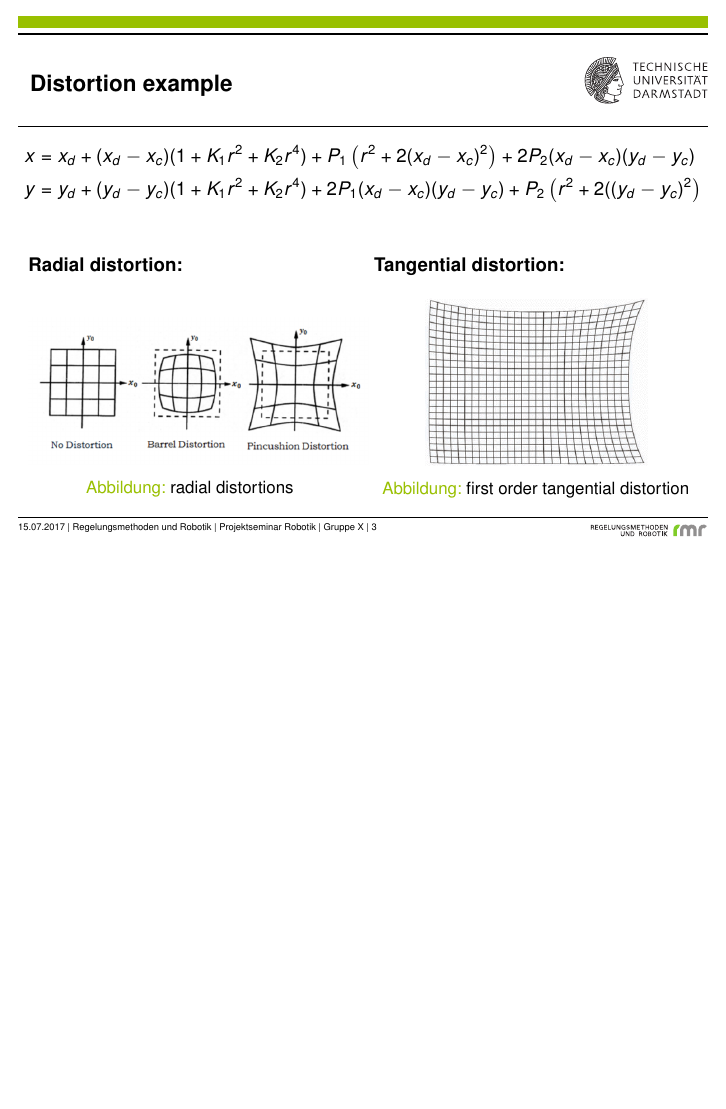
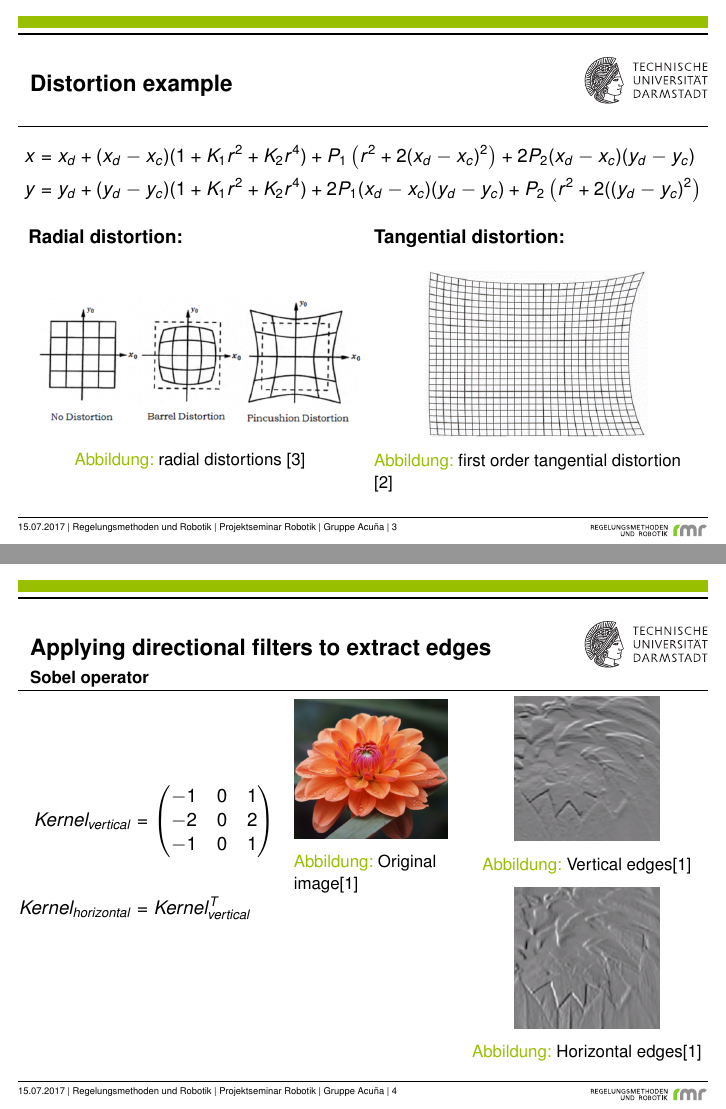
Before and after one commit to slinshady89/dynamic_distortion_calibrator, LaTeX slides (Vortrag_Latex_Vorlage_mitTUDClasses/Vortrag.tex): page 3 of 14 before the commit and pages 3 and 4 of 18 after it, the two joined at a grey line, the shorter picture padded with empty space. The pictures show the PDF file Vortrag_Latex_Vorlage_mitTUDClasses/Vortrag.pdf that the author committed with the source; the source files are stored in an older character set and shown here as Unicode.

Commit message:
merged all parts together.
final version? :)

```diff
--- a/Vortrag_Latex_Vorlage_mitTUDClasses/Vortrag.tex
+++ b/Vortrag_Latex_Vorlage_mitTUDClasses/Vortrag.tex
@@ -37,5 +37,5 @@
 
-\author[Gruppe X]{Gruppe Acu\~na}
+\author[Gruppe Acu\~na]{Gruppe Acu\~na}
 \institute[Regelungsmethoden und Robotik | Projektseminar Robotik]{Regelungsmethoden und Robotik | Projektseminar Robotik}
 
 
@@ -104,23 +122,112 @@ r =~&\sqrt{(x_d-x_c)^2+(y_d-y_c)^2},\\
 
 
  \leftbox{
- \vspace{2cm}
+ \vspace{1.5cm}
  \textbf{Radial distortion:}
  \begin{figure}
  \includegraphics[scale=0.3]{distortions_inline}
- \caption{radial distortions}%source
+ \caption{radial distortions \cite{Mannuru}}%source
  \end{figure}
 }
 \rightbox{
- \vspace{2cm}
+ \vspace{1.5cm}
 \textbf{Tangential distortion:}
  \begin{figure}
  \includegraphics[scale=0.275]{tangential_dist}
- \caption{first order tangential distortion }%source
+ \caption{first order tangential distortion \cite{Ribbens}}%source
  \end{figure}
 
 }
 
+\end{frame}
+
+
+
+\begin{frame}{\\Applying directional filters to extract edges\\ \small{Sobel operator}}
+\begin{columns}
+\column{0.3\textwidth}
+
+\begin{align*}
+Kernel_{vertical}&=\begin{pmatrix}
+-1&0&1\\-2&0&2\\-1&0&1\\\end{pmatrix}\\\\
+Kernel_{horizontal}&= Kernel_{vertical}^T\\
+\end{align*}
+
+\column{0.225\textwidth}
+\vspace{-1.1cm}
+\begin{figure}
+ \includegraphics[scale=.385]{Sobel_1}
+ \caption{Original image\cite{youtube} }
+\end{figure}
+
+\column{0.35\textwidth}
+\vspace{-1.15cm}
+\begin{figure}
+ \includegraphics[scale=.6]{Sobel_4_y}
+ \caption{Vertical edges\cite{youtube} }
+\end{figure}
+\vspace{-.8cm}
+\begin{figure}
+ \includegraphics[scale=.6]{Sobel_4_x}
+ \caption{Horizontal edges\cite{youtube} }
+\end{figure}
+\end{columns}
+
+\end{frame}
+
+\begin{frame}{\\Applying directional filters to extract edges\\ \small{Canny operator}}
+\begin{columns}
+
+\column{0.5\textwidth}
+\begin{align*}
+\theta_{orientation}&=\arctan{\frac{\partial I}{\partial y},\frac{\partial I}{\partial x}}\\\\
+|grad(I)|&=\sqrt[2]{\left(\frac{\partial I}{\partial x}\right)^2+\left(\frac{\partial I}{\partial y}\right)^2}
+\end{align*}
+\column{0.5\textwidth}
+\vspace{-1.05cm}
+\begin{figure}
+ \includegraphics[scale=.34]{Sobel_3}
+ \caption{Orientation image\cite{youtube} }
+\end{figure}
+\vspace{-.5cm}
+\begin{figure}
+ \includegraphics[scale=.28]{Canny_2}
+ \caption{Canny image }
+\end{figure}
+
+\column{0.5\textwidth}
+\vspace{-1cm}
+
+\end{columns}
+
+\end{frame}
+
+\begin{frame}{\\Applying directional filters to extract edges\\ \small{Algorithms comparison}}
+
+\begin{columns}
+
+\column{0.3\textwidth}
+\textbf{Original image}
+\begin{figure}
+ \includegraphics[scale=.4]{Sobel_1}
+ \caption{Original image\cite{youtube}}
+\end{figure}
+
+\column{0.3\textwidth}
+\textbf{Sobel operator}
+\begin{figure}
+ \includegraphics[scale=.4]{Sobel_2}
+ \caption{Image with Sobel operator\cite{youtube}}
+\end{figure}
+\column{0.3\textwidth}
+\textbf{Canny operator}
+\vspace{.7cm}
+\begin{figure}
+ \includegraphics[scale=.25]{Canny_2}
+ \caption{Image with Canny operator }
+\end{figure}
+
+\end{columns}
 \end{frame}
 
 
```
Also changed, not shown: Vortrag_Latex_Vorlage_mitTUDClasses/Vortrag.pdf, Vortrag_Latex_Vorlage_mitTUDClasses/bilder/Canny_2.PNG (added), Vortrag_Latex_Vorlage_mitTUDClasses/bilder/Sobel_1.PNG (added), Vortrag_Latex_Vorlage_mitTUDClasses/bilder/Sobel_2.PNG (added), Vortrag_Latex_Vorlage_mitTUDClasses/bilder/Sobel_3.png (added), Vortrag_Latex_Vorlage_mitTUDClasses/bilder/Sobel_4_orig.PNG (added), Vortrag_Latex_Vorlage_mitTUDClasses/bilder/Sobel_4_x.PNG (added), Vortrag_Latex_Vorlage_mitTUDClasses/bilder/Sobel_4_y.PNG (added), Vortrag_Latex_Vorlage_mitTUDClasses/Vortrag.tex (114 more changed lines), 4 other files.
